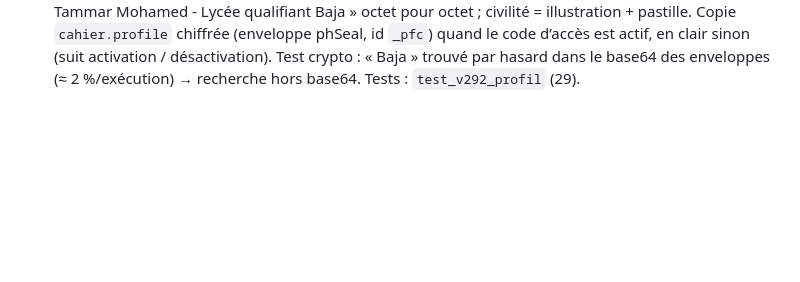
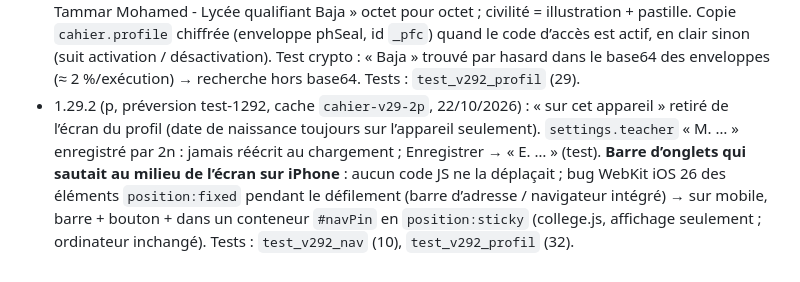
Before and after one commit to tammarmed-ux/cahier-journalier, a Markdown page: RELEASE-CHECKLIST.md, the part around the change. GitHub-like rendering; blank space fills up the shorter version.

Commit message:
RELEASE-CHECKLIST : 1.29.2 (p)

```diff
--- a/RELEASE-CHECKLIST.md
+++ b/RELEASE-CHECKLIST.md
@@ -146,3 +146,4 @@ Format de version : **1.<version>.<correctif>** (actuelle : 1.29.1 · suivante :
   - Seuil : absences non justifiées du cycle en cours (élèves, fiche, alertes, accueil, PDF élève), du cycle affiché (grille), un cycle ≥ seuil pour les bilans de plusieurs cycles ; la case « année » de la grille n’est plus rouge. Notes inchangées (preuve : 0 différence de notes, données identiques).
   - Tests : `tests/test_v292_profil.js` (22), `test_v291_psub`, `test_v292_college`, REM_OK / CX_OK.
 - 1.29.2 (o, préversion test-1292, cache `cahier-v29-2o`, 22/10/2026) : `settings.teacher` toujours « E. Nom Prénom - Établissement » (E. = Enseignant/Enseignante, M. et Mme) — profil réel enregistré = « E. Tammar Mohamed - Lycée qualifiant Baja » octet pour octet ; civilité = illustration + pastille. Copie `cahier.profile` chiffrée (enveloppe phSeal, id `_pfc`) quand le code d’accès est actif, en clair sinon (suit activation / désactivation). Test crypto : « Baja » trouvé par hasard dans le base64 des enveloppes (≈ 2 %/exécution) → recherche hors base64. Tests : `test_v292_profil` (29).
+- 1.29.2 (p, préversion test-1292, cache `cahier-v29-2p`, 22/10/2026) : « sur cet appareil » retiré de l’écran du profil (date de naissance toujours sur l’appareil seulement). `settings.teacher` « M. … » enregistré par 2n : jamais réécrit au chargement ; Enregistrer → « E. … » (test). **Barre d’onglets qui sautait au milieu de l’écran sur iPhone** : aucun code JS ne la déplaçait ; bug WebKit iOS 26 des éléments `position:fixed` pendant le défilement (barre d’adresse / navigateur intégré) → sur mobile, barre + bouton + dans un conteneur `#navPin` en `position:sticky` (college.js, affichage seulement ; ordinateur inchangé). Tests : `test_v292_nav` (10), `test_v292_profil` (32).
```
